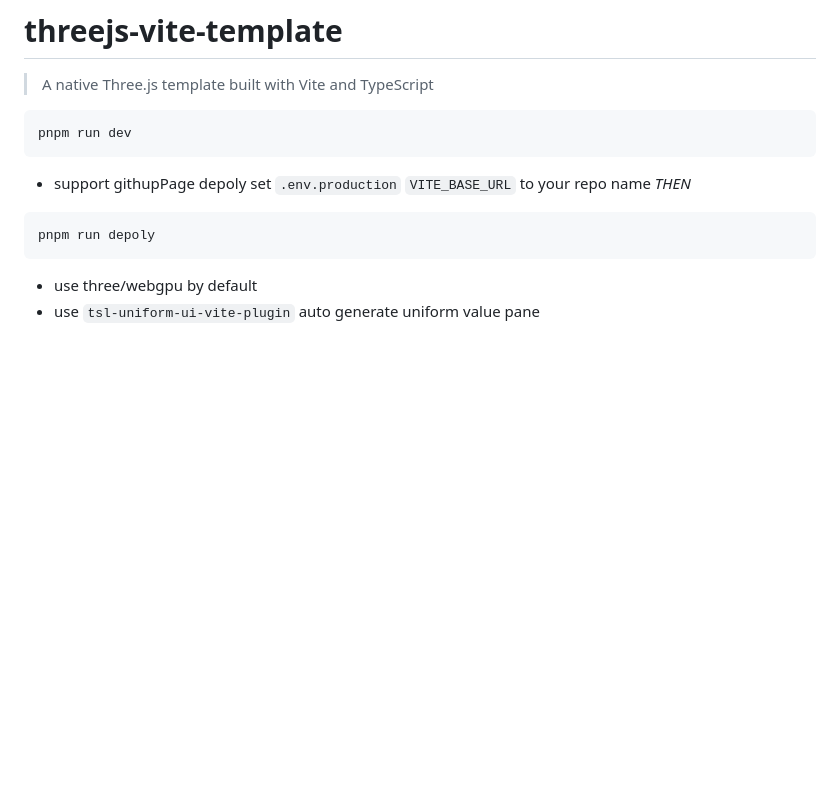
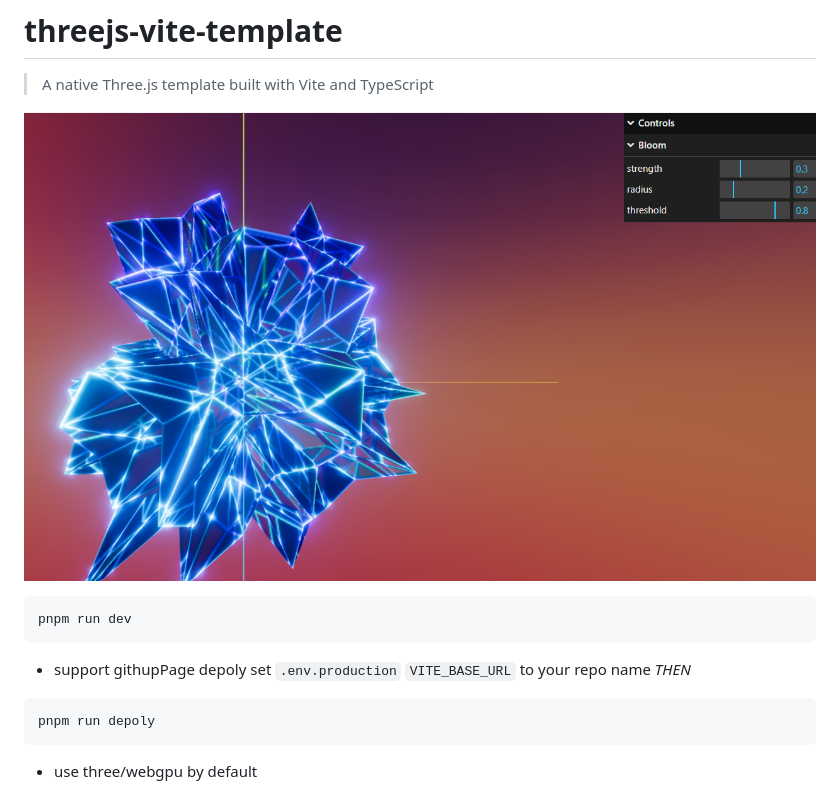
Before and after one commit to YuFengjie97/three-vite-template, a Markdown page: readme.md, the part around the change. GitHub-like rendering; pictures changed too: docs/1.png (added); blank space fills up the shorter version.

````diff
--- a/readme.md
+++ b/readme.md
@@ -1,6 +1,8 @@
 # threejs-vite-template
 
 > A native Three.js template built with Vite and TypeScript
+
+![preview](./docs/1.png)
 
 ```
 pnpm run dev
@@ -14,4 +16,4 @@ pnpm run depoly
 ```
 
 - use three/webgpu by default
-- use `tsl-uniform-ui-vite-plugin` auto generate uniform value pane
+<!-- - use `tsl-uniform-ui-vite-plugin` auto generate uniform value pane -->
````
Also changed, not shown: 7 other files.
